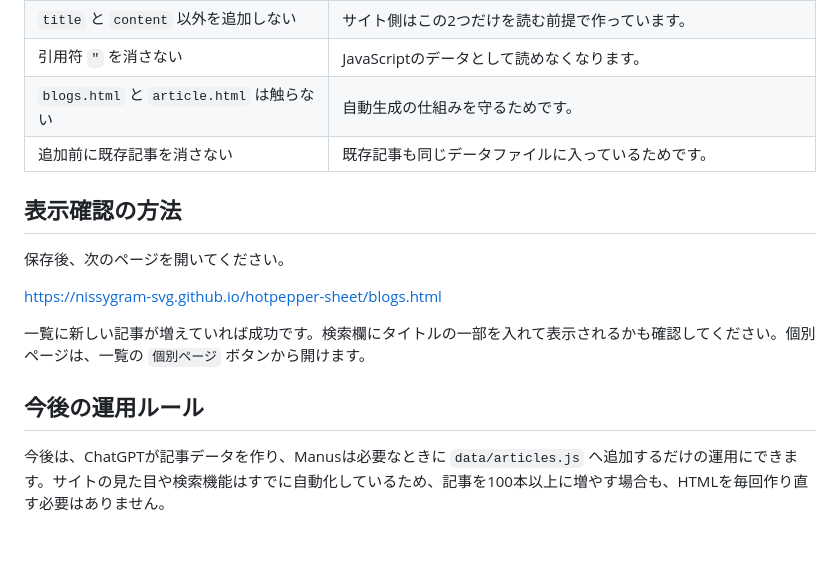
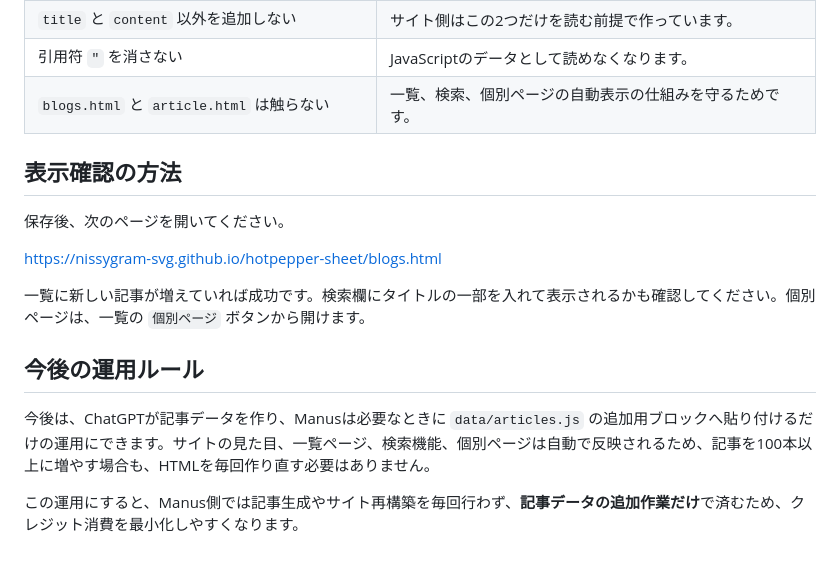
Before and after one commit to nissygram-svg/hotpepper-sheet, a Markdown page: README.md, the part around one of its changes. Drawn GitHub-style.

```diff
--- a/README.md
+++ b/README.md
@@ -67,7 +74,6 @@ ChatGPTには、次の形式で出してもらってください。余計な項
 | `title` と `content` 以外を追加しない | サイト側はこの2つだけを読む前提で作っています。 |
 | 引用符 `"` を消さない | JavaScriptのデータとして読めなくなります。 |
-| `blogs.html` と `article.html` は触らない | 自動生成の仕組みを守るためです。 |
-| 追加前に既存記事を消さない | 既存記事も同じデータファイルに入っているためです。 |
+| `blogs.html` と `article.html` は触らない | 一覧、検索、個別ページの自動表示の仕組みを守るためです。 |
 
 ## 表示確認の方法
 
@@ -79,4 +85,6 @@ ChatGPTには、次の形式で出してもらってください。余計な項
 
 ## 今後の運用ルール
 
-今後は、ChatGPTが記事データを作り、Manusは必要なときに `data/articles.js` へ追加するだけの運用にできます。サイトの見た目や検索機能はすでに自動化しているため、記事を100本以上に増やす場合も、HTMLを毎回作り直す必要はありません。
+今後は、ChatGPTが記事データを作り、Manusは必要なときに `data/articles.js` の追加用ブロックへ貼り付けるだけの運用にできます。サイトの見た目、一覧ページ、検索機能、個別ページは自動で反映されるため、記事を100本以上に増やす場合も、HTMLを毎回作り直す必要はありません。
+
+この運用にすると、Manus側では記事生成やサイト再構築を毎回行わず、**記事データの追加作業だけ**で済むため、クレジット消費を最小化しやすくなります。
```
Also changed, not shown: other parts of README.md (+30 -23 lines).
